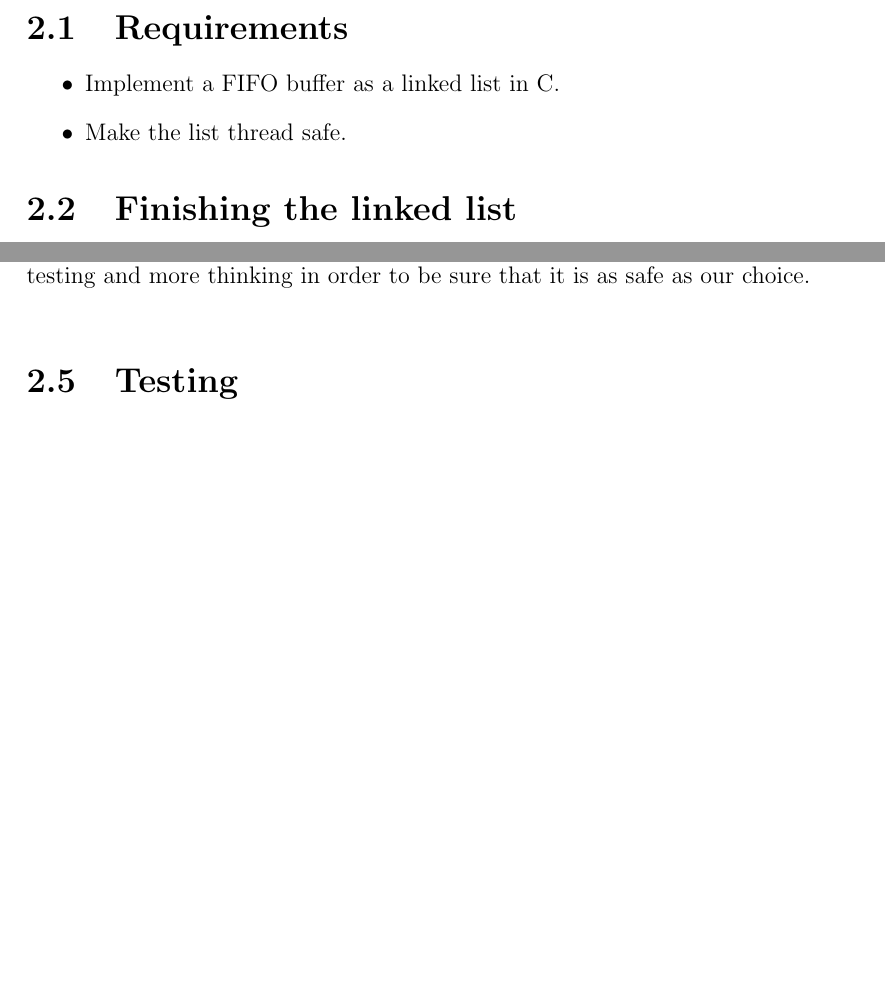
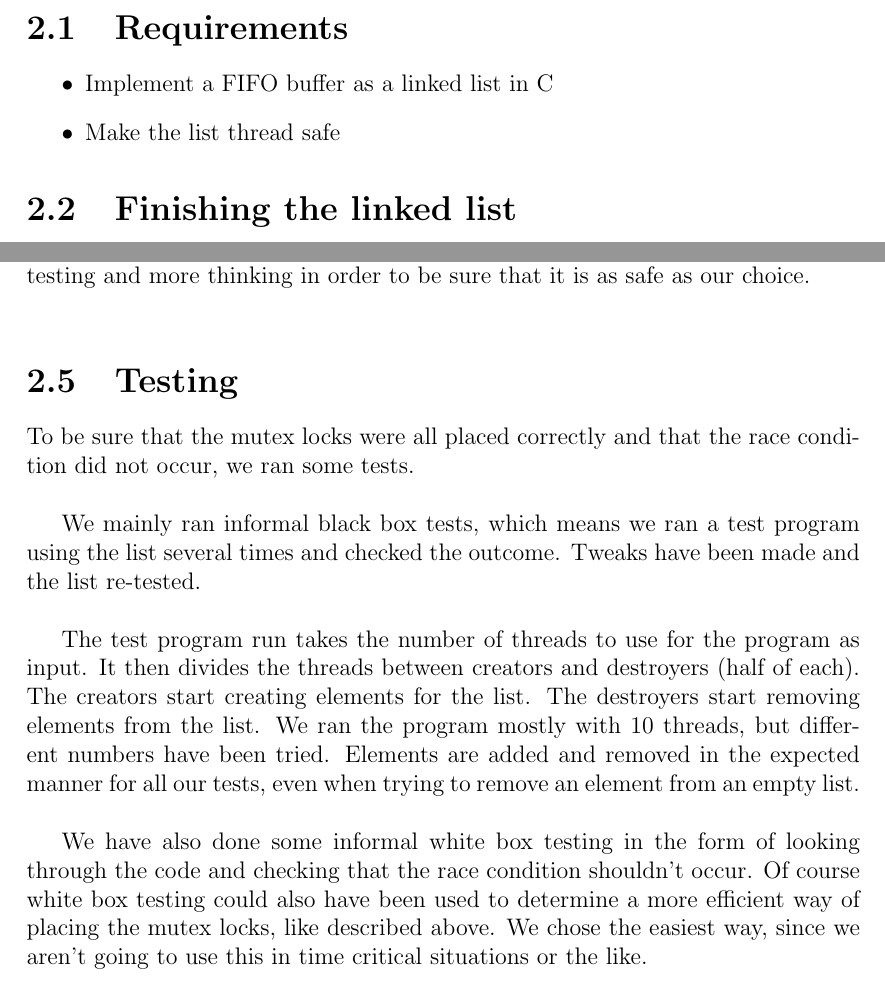
Before and after one commit to inau/Cloaked-computing-machine, a LaTeX document (Report/main_preamble.tex, which reads Report/ch/ThreadsafeLinkedList.tex): two parts of pages 7 and 9 of 12, joined at a grey line, cut so that both start at the same text, the shorter picture padded with empty space. Compiled offline with pdfLaTeX.

Commit message:
Finished the testing section of the linked list chapter. The chapter should now be finished.

```diff
--- a/Report/ch/ThreadsafeLinkedList.tex
+++ b/Report/ch/ThreadsafeLinkedList.tex
@@ -41,3 +41,10 @@ We also found that we needed one mutex for both the add and remove function. If
 We chose the easy way and made our mutex cover the whole section. By letting the mutex cover the much smaller section where length is changed and the last pointer is changed in both methods instead, the threads might be able to execute a bit faster, since the critical section would be smaller, but this also requires more testing and more thinking in order to be sure that it is as safe as our choice.\\
 
 \section{Testing}
+To be sure that the mutex locks were all placed correctly and that the race condition did not occur, we ran some tests.\\
+
+We mainly ran informal black box tests, which means we ran a test program using the list several times and checked the outcome. Tweaks have been made and the list re-tested.\\
+
+The test program run takes the number of threads to use for the program as input. It then divides the threads between creators and destroyers (half of each). The creators start creating elements for the list. The destroyers start removing elements from the list. We ran the program mostly with 10 threads, but different numbers have been tried. Elements are added and removed in the expected manner for all our tests, even when trying to remove an element from an empty list.\\
+
+We have also done some informal white box testing in the form of looking through the code and checking that the race condition shouldn't occur. Of course white box testing could also have been used to determine a more efficient way of placing the mutex locks, like described above. We chose the easiest way, since we aren't going to use this in time critical situations or the like.\\
```
Also changed, not shown: Report/ch/ThreadsafeLinkedList.tex (4 more changed lines).
